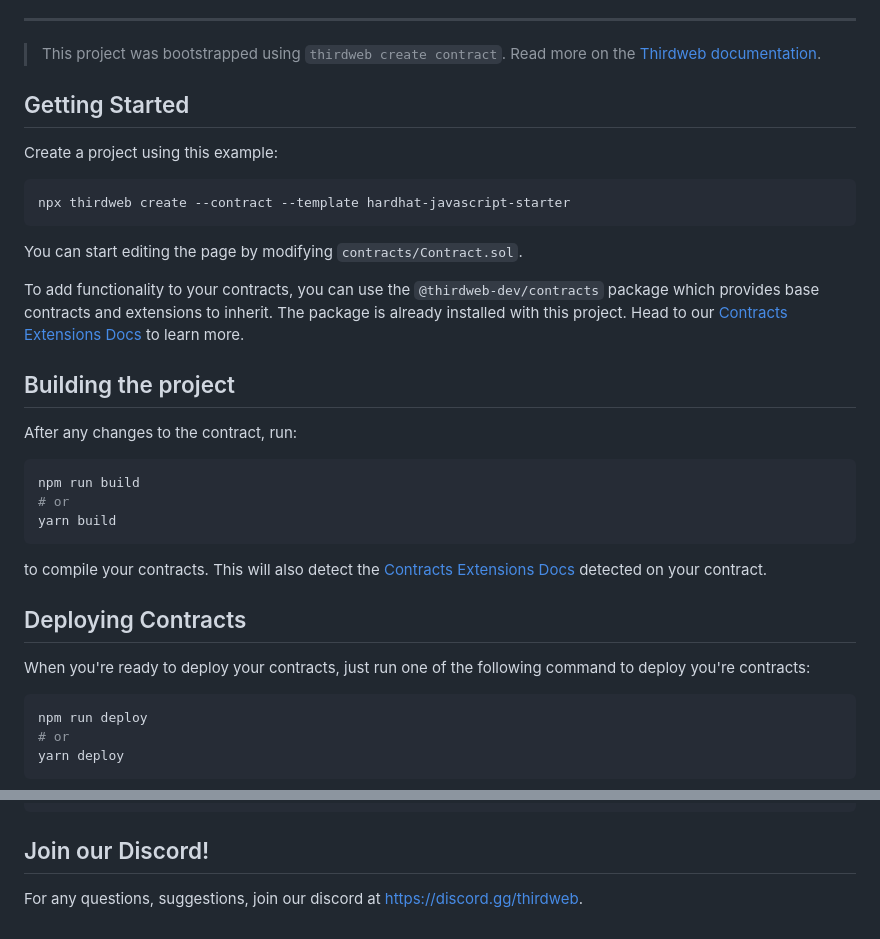
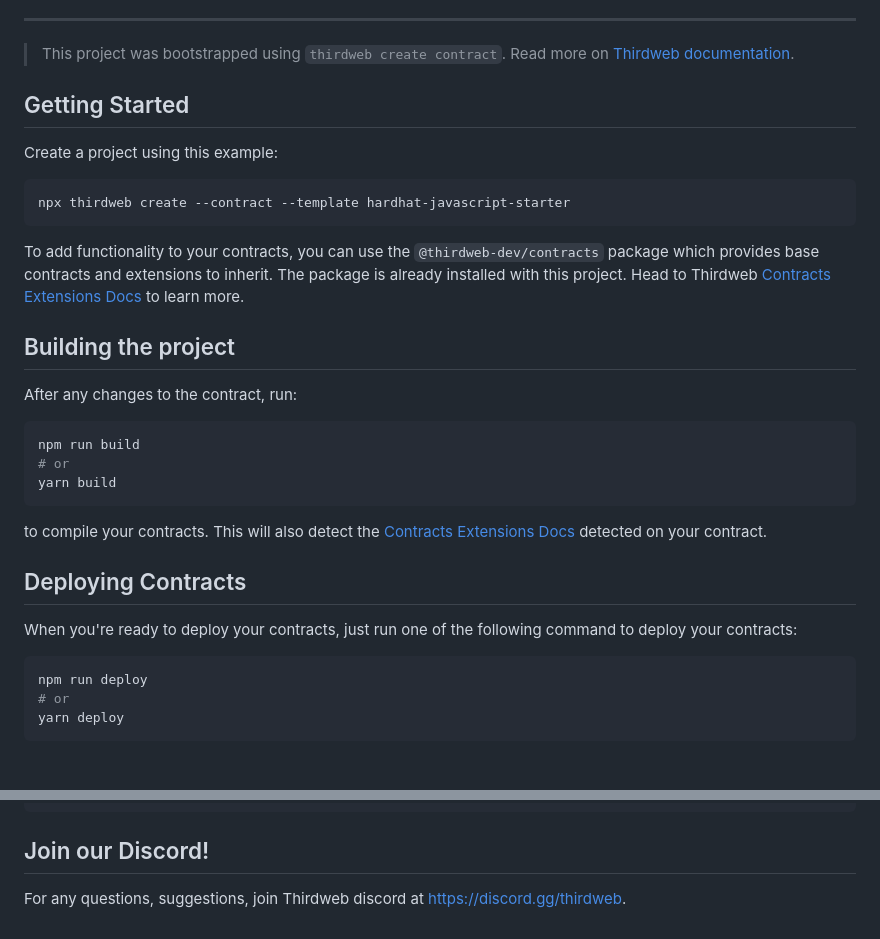
Before and after one commit to naomiHauret/superwalk, a Markdown page: apps/smart-contracts/README.md, 2 parts joined by grey strips. Drawn GitHub-style; blank space fills up the shorter version.

Commit message:
docs: update readme

````diff
--- a/apps/smart-contracts/README.md
+++ b/apps/smart-contracts/README.md
@@ -57,7 +56,7 @@ The contract emits several events to track its state and interactions:
 
 ---
 
-> This project was bootstrapped using `thirdweb create contract`. Read more on the [Thirdweb documentation](https://portal.thirdweb.com/contracts/build/get-started).
+> This project was bootstrapped using `thirdweb create contract`. Read more on [Thirdweb documentation](https://portal.thirdweb.com/contracts/build/get-started).
 
 ## Getting Started
 
@@ -66,10 +65,7 @@ Create a project using this example:
 ```bash
 npx thirdweb create --contract --template hardhat-javascript-starter
 ```
-
-You can start editing the page by modifying `contracts/Contract.sol`.
-
-To add functionality to your contracts, you can use the `@thirdweb-dev/contracts` package which provides base contracts and extensions to inherit. The package is already installed with this project. Head to our [Contracts Extensions Docs](https://portal.thirdweb.com/contractkit) to learn more.
+To add functionality to your contracts, you can use the `@thirdweb-dev/contracts` package which provides base contracts and extensions to inherit. The package is already installed with this project. Head to Thirdweb [Contracts Extensions Docs](https://portal.thirdweb.com/contractkit) to learn more.
 
 ## Building the project
 
@@ -85,7 +81,7 @@ to compile your contracts. This will also detect the [Contracts Extensions Docs]
 
 ## Deploying Contracts
 
-When you're ready to deploy your contracts, just run one of the following command to deploy you're contracts:
+When you're ready to deploy your contracts, just run one of the following command to deploy your contracts:
 
 ```bash
 npm run deploy
@@ -105,4 +101,4 @@ yarn release
 
 ## Join our Discord!
 
-For any questions, suggestions, join our discord at [https://discord.gg/thirdweb](https://discord.gg/thirdweb).
+For any questions, suggestions, join Thirdweb discord at [https://discord.gg/thirdweb](https://discord.gg/thirdweb).
````
Also changed, not shown: other parts of apps/smart-contracts/README.md (+0 -1 lines).
